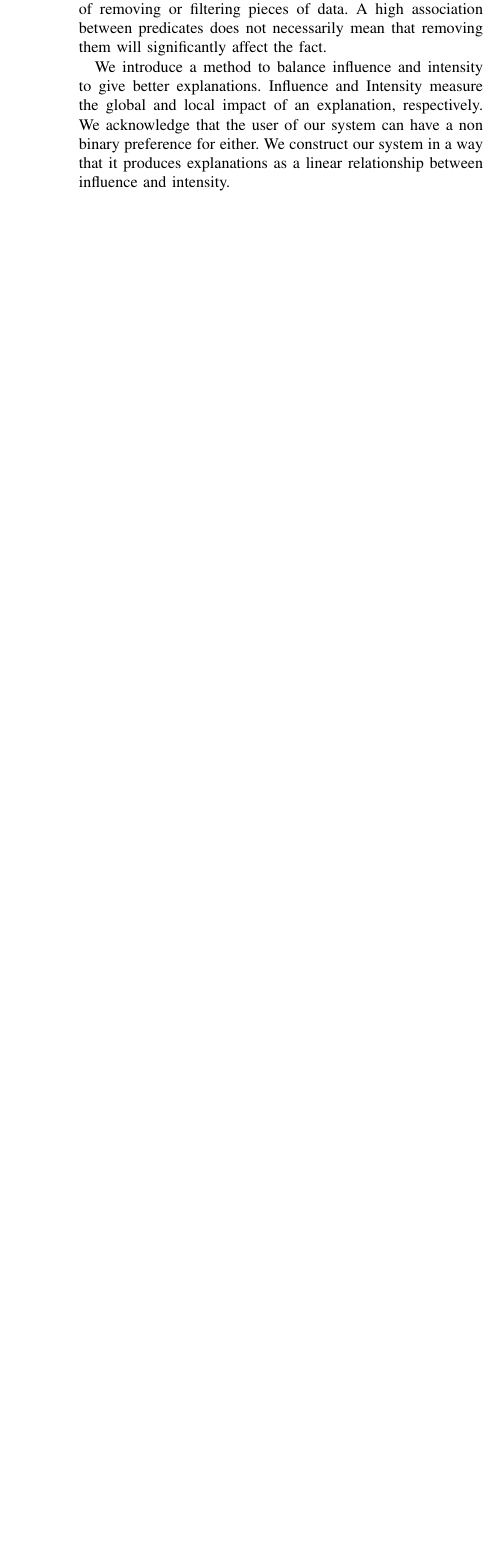
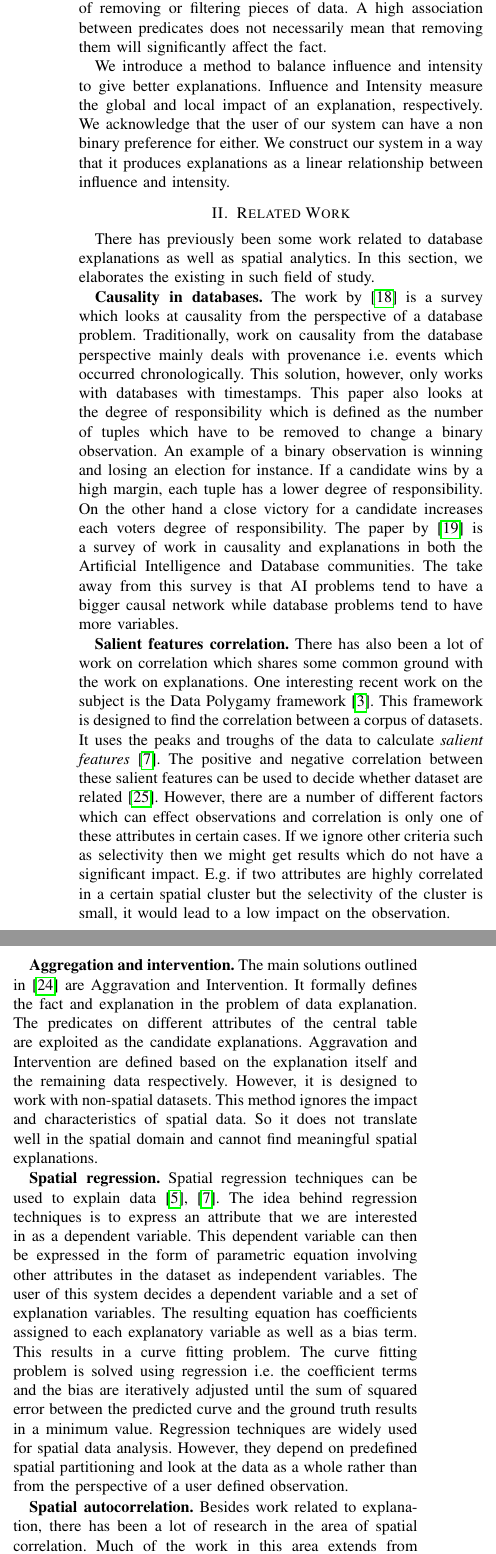
Before and after one commit to YuhanSun/2019_ICDE_Spatial_Explanation, a LaTeX paper (main.tex, which reads relatedwork.tex): part of one column of page 2 of 8 before the commit and two parts of the columns of page 2 of 10 after it, the two joined at a grey line, cut so that both start at the same text, the shorter picture padded with empty space. Compiled offline with pdfLaTeX; a missing font is replaced by an installed copy or a similar font; a LaTeX package or settings file that is missing is left out.

Commit message:
relatedwork readd and update

```diff
--- a/relatedwork.tex
+++ b/relatedwork.tex
@@ -1,7 +1,12 @@
 \section{Related Work}
-There has previously been some work related to database explanations as well as spatial analytics. Since our automated framework leverages distributed computation frameworks, this section also elaborates the corresponding field.% Most of this work revolves around the notion of causality. There is existing work in the field of Artificial Intelligence by \cite{zhang2002discovering} which expresses relationships between different attributes in a dataset as conditional probabilities. Based on the conditional probability each tuple is given a set of binary rankings.
+There has previously been some work related to database explanations as well as spatial analytics.
+In this section, we elaborates the existing in such field of study.
+%Since our automated framework leverages distributed computation frameworks, this section also elaborates the corresponding field.% Most of this work revolves around the notion of causality. There is existing work in the field of Artificial Intelligence by \cite{zhang2002discovering} which expresses relationships between different attributes in a dataset as conditional probabilities. Based on the conditional probability each tuple is given a set of binary rankings.
 
-{\bf Causality in databases} The work by \cite{meliou2010causality} is a survey which looks at causality from the perspective of a database problem. Traditionally, work on causality from the database perspective mainly deals with provenance i.e. events which occurred chronologically. This solution, however, only works with databases with timestamps. This paper also looks at the degree of responsibility which is defined as the number of tuples which have to be removed to change a binary observation. An example of a binary observation is winning and losing an election for instance. If a candidate wins by a high margin, each tuple has a lower degree of responsibility. On the other hand a close victory for a candidate increases each voters degree of responsibility. The paper by \cite{meliou2014causality} is a survey of work in causality and explanations in both the Artificial Intelligence and Database communities. The take away from this survey is that AI problems tend to have a bigger causal network while database problems tend to have more variables.
+{\bf Causality in databases.} The work by \cite{meliou2010causality} is a survey which looks at causality from the perspective of a database problem. Traditionally, work on causality from the database perspective mainly deals with provenance i.e. events which occurred chronologically. This solution, however, only works with databases with timestamps. This paper also looks at the degree of responsibility which is defined as the number of tuples which have to be removed to change a binary observation. An example of a binary observation is winning and losing an election for instance. If a candidate wins by a high margin, each tuple has a lower degree of responsibility. On the other hand a close victory for a candidate increases each voters degree of responsibility. The paper by \cite{meliou2014causality} is a survey of work in causality and explanations in both the Artificial Intelligence and Database communities. The take away from this survey is that AI problems tend to have a bigger causal network while database problems tend to have more variables.
 
-{\bf Salient features correlation} There has also been a lot of work on correlation which shares some common ground with the work on explanations. One interesting recent work on the subject is the Data Polygamy framework\citep{chirigati2016data}. This framework is designed to find the correlation between a corpus of datasets. It uses the peaks and troughs of the data to calculate \textit{salient features} \citep{dunn1986applied}. The positive and negative correlation between these salient features can be used to decide whether dataset are related\citep{su2014supporting}. The objective of our system is a bit different from finding corelations. There are a number of different factors which can effect observations. Correlation might be one of these attributes in certain cases but if we ignore other criteria such as selectivity then we might get results which do not have a significant impact. E.g. if two attributes are highly corelated in a certain spatial cluster but the selectivity of the cluster is small, it would lead to a low impact on the observation.
+{\bf Salient features correlation.} There has also been a lot of work on correlation which shares some common ground with the work on explanations. One interesting recent work on the subject is the Data Polygamy framework \cite{chirigati2016data}. This framework is designed to find the correlation between a corpus of datasets. It uses the peaks and troughs of the data to calculate \textit{salient features} \cite{dunn1986applied}. The positive and negative correlation between these salient features can be used to decide whether dataset are related \cite{su2014supporting}.
+%The objective of our system is a bit different from finding correlations.
+However, there are a number of different factors which can effect observations and correlation is only one of these attributes in certain cases.
+If we ignore other criteria such as selectivity then we might get results which do not have a significant impact. E.g. if two attributes are highly correlated in a certain spatial cluster but the selectivity of the cluster is small, it would lead to a low impact on the observation.
 
@@ -9,9 +14,22 @@ There has previously been some work related to database explanations as well as
 
-{\bf Aggregation and intervention} Our solution mainly builds upon work by \cite{roy2014formal} which outlines a formal approach to explain data. The main solutions outlined in that work are Aggravation and Intervention. The work by \cite{roy2014formal} is designed to work with non spatial datasets. One of the main points of the paper is that their approach works on a dataset which can span several tables related by primary and foreign keys. While the approach outlined by \cite{roy2014formal} is great for non spatial data, it does not translate well in the spatial domain. This approach develops on previous work in causality and influence. It also resembles data mining concepts related to association rule mining\citep{agarwal1994fast,tan2006introduction}. In association rule mining sets of attributes that occur together are assigned a support and confidence. The support measures the frequency of occurrence of a set of attributes while confidence measures how frequently an attribute occurs with another set of attributes. The work by \cite{koperski1995discovery} looks at association rule mining in a spatial context. Given a set of spatial relationships, it applies association rule mining to find relationships that frequently occur together. There is a difference between association rule mining and our prosposed approach. First of all, our proposed approach uses a user defined observation. Secondly, in our approach we are not looking at the associations but rather at the effect of removing or filtering pieces of data. A high association between predicates does not necessarily mean that removing them will significantly effect the observation.
+{\bf Aggregation and intervention.}
+%Our solution mainly builds upon work by \cite{roy2014formal} which outlines a formal approach to explain data.
+The main solutions outlined in \cite{roy2014formal} are Aggravation and Intervention.
+It formally defines the {\fact} and {\explanation} in the problem of data explanation.
+The predicates on different attributes of the central table are exploited as the candidate {\explanation}s.
+{\aggravation} and {\intervention} are defined based on the {\explanation} itself and the remaining data respectively.
+However, it is designed to work with non-spatial datasets.
+This method ignores the impact and characteristics of spatial data.
+So it does not translate well in the spatial domain and cannot find meaningful spatial {\explanation}s.
+%One of the main points of the paper is that their approach works on a dataset which can span several tables related by primary and foreign keys.
+%While the approach outlined by \cite{roy2014formal} is great for non-spatial data, it does not translate well in the spatial domain.
+%This approach develops on previous work in causality and influence. It also resembles data mining concepts related to association rule mining \cite{agarwal1994fast,tan2006introduction}.
+%In association rule mining sets of attributes that occur together are assigned a support and confidence. The support measures the frequency of occurrence of a set of attributes while confidence measures how frequently an attribute occurs with another set of attributes. The work by \cite{koperski1995discovery} looks at association rule mining in a spatial context. Given a set of spatial relationships, it applies association rule mining to find relationships that frequently occur together. There is a difference between association rule mining and our proposed approach. First of all, our proposed approach uses a user defined observation. Secondly, in our approach we are not looking at the associations but rather at the effect of removing or filtering pieces of data. A high association between predicates does not necessarily mean that removing them will significantly effect the observation.
 
-{\bf Spatial regression} Spatial regression techniques can be used to explain data\citep{dunn1986applied,cleveland1988locally}. The idea behind regression techniques is to express an attribute that we are interested in as a dependent variable. This dependent variable can then be expressed in the form of parametric equation involving other attributes in the dataset as independent variables. The user of this system decides a dependent variable and a set of explanation variables. The resulting equation has coefficients assigned to each explanatory variable as well as a bias term. This results in a curve fitting problem. The curve fitting problem is solved using regression i.e. the coefficient terms and the bias are iteratively adjusted until the sum of squared error between the predicted curve and the ground truth results in a minimum value. Regression techniques are widely used for spatial data analysis. However, they depend on predefined spatial partitioning and look at the data as a whole rather than looking at it from the perspective of a user defined observation compared to our solution.% Geographically Weighted Regression(GWR) expands on OLS regression for geospatial data\citep{brunsdon1998geographically,charlton2009geographically}. GWR tries to use the regression equation for each feature in the dataset. It uses the idea that spatially co-located points contribute more to each other by using a spatially aware kernel function. A kernel function like a Gaussian, for example, gives more weight to nearby points than to points which are far apart.
+{\bf Spatial regression.} Spatial regression techniques can be used to explain data \cite{dunn1986applied,cleveland1988locally}. The idea behind regression techniques is to express an attribute that we are interested in as a dependent variable. This dependent variable can then be expressed in the form of parametric equation involving other attributes in the dataset as independent variables. The user of this system decides a dependent variable and a set of explanation variables. The resulting equation has coefficients assigned to each explanatory variable as well as a bias term. This results in a curve fitting problem. The curve fitting problem is solved using regression i.e. the coefficient terms and the bias are iteratively adjusted until the sum of squared error between the predicted curve and the ground truth results in a minimum value. Regression techniques are widely used for spatial data analysis. However, they depend on predefined spatial partitioning and look at the data as a whole rather than from the perspective of a user defined observation.
+% Geographically Weighted Regression(GWR) expands on OLS regression for geospatial data \cite{brunsdon1998geographically,charlton2009geographically}. GWR tries to use the regression equation for each feature in the dataset. It uses the idea that spatially co-located points contribute more to each other by using a spatially aware kernel function. A kernel function like a Gaussian, for example, gives more weight to nearby points than to points which are far apart.
 
-{\bf Spatial autocorrelation} Besides work related to explanation, there has been a lot of research in the area of spatial correlation. Much of the work in this area extends from multiple old works by Getis\citep{getis1991spatial,ord1995local,getis1996local,getis2002comparative,getis2007reflections}. The Getis Ord statistic \citep{ord1995local} for example is useful in showing us areas with high local spatial associations. The Moran's I statistic is useful for measuring the spatial heterogeneity of the data\citep{assuncao1999new,zhang2008use}. Moran's I is useful in hot spot analysis which can be viewed as a step in the way of finding explanations.
+{\bf Spatial autocorrelation.} Besides work related to explanation, there has been a lot of research in the area of spatial correlation. Much of the work in this area extends from multiple old works by Getis \cite{getis1991spatial,ord1995local,getis1996local,getis2002comparative,getis2007reflections}. The Getis Ord statistic \cite{ord1995local} for example is useful in showing us areas with high local spatial associations. The Moran's I statistic is useful for measuring the spatial heterogeneity of the data \cite{assuncao1999new,zhang2008use}. Moran's I is useful in hot spot analysis which can be viewed as a step in the way of finding explanations.
 
 
 %\section{Big Spatial Data Systems.}
```
Also changed, not shown: main.tex (+1 -1 lines), relatedwork.tex (6 more changed lines).
